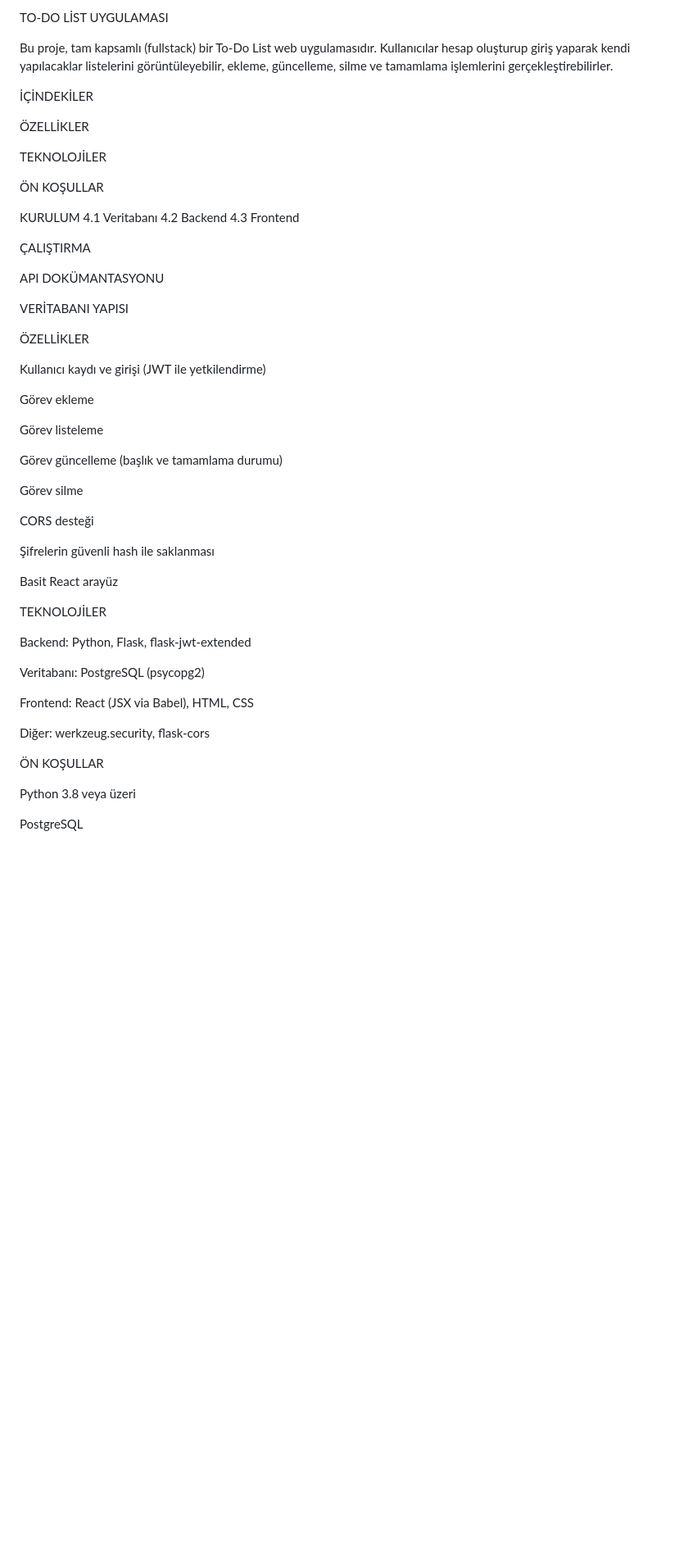
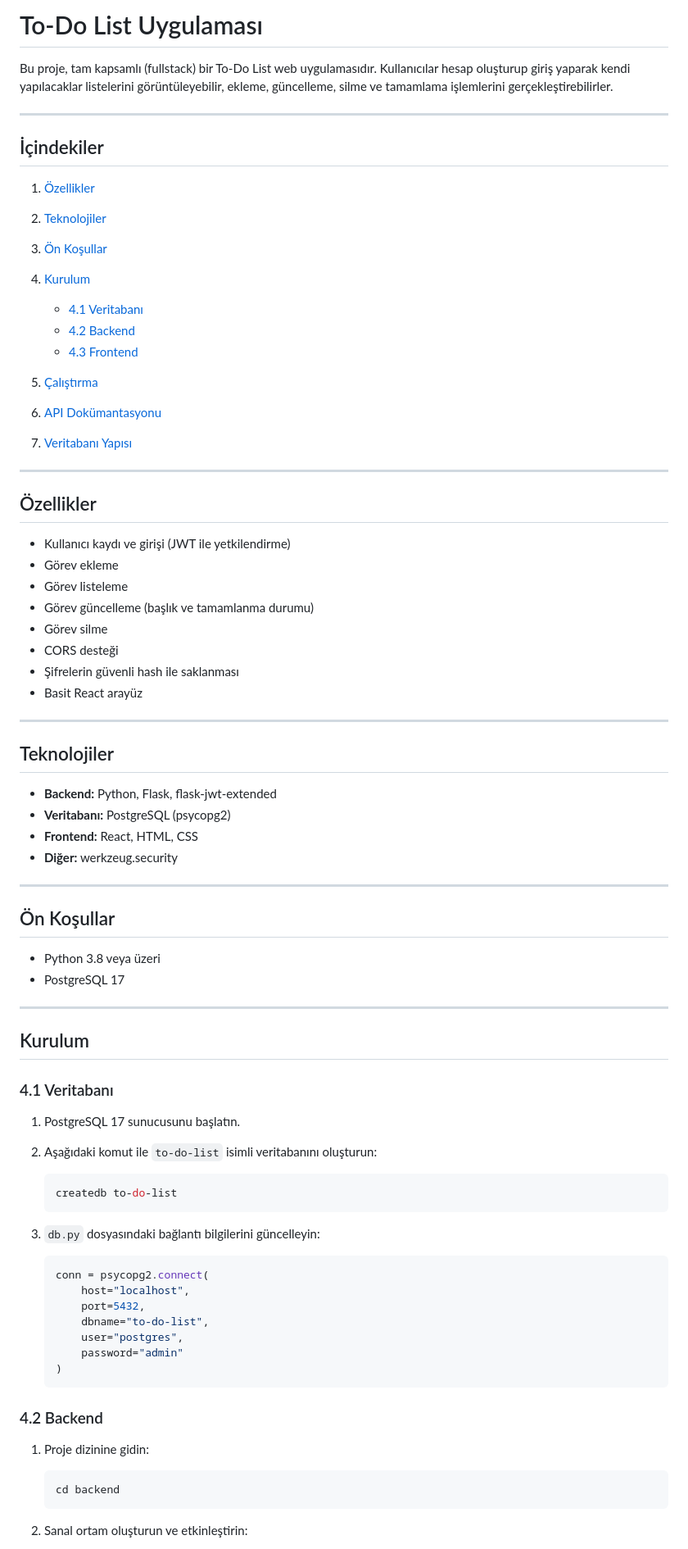
Before and after one commit to berfineminoglu/TO-DO-LIST-APP, a Markdown page: README.md, the part around one of its changes. Shown at 82% size. Drawn GitHub-style; blank space fills up the shorter version.

````diff
--- a/README.md
+++ b/README.md
@@ -1,57 +1,85 @@
-TO-DO LİST UYGULAMASI
+# To-Do List Uygulaması
 
 Bu proje, tam kapsamlı (fullstack) bir To-Do List web uygulamasıdır. Kullanıcılar hesap oluşturup giriş yaparak kendi yapılacaklar listelerini görüntüleyebilir, ekleme, güncelleme, silme ve tamamlama işlemlerini gerçekleştirebilirler.
 
-İÇİNDEKİLER
+---
 
-ÖZELLİKLER
+## İçindekiler
 
-TEKNOLOJİLER
+1. [Özellikler](#özellikler)
+2. [Teknolojiler](#teknolojiler)
+3. [Ön Koşullar](#ön-koşullar)
+4. [Kurulum](#kurulum)
 
-ÖN KOŞULLAR
+   * [4.1 Veritabanı](#41-veritabanı)
+   * [4.2 Backend](#42-backend)
+   * [4.3 Frontend](#43-frontend)
+5. [Çalıştırma](#çalıştırma)
+6. [API Dokümantasyonu](#api-dokümantasyonu)
+7. [Veritabanı Yapısı](#veritabanı-yapısı)
 
-KURULUM
-4.1 Veritabanı
-4.2 Backend
-4.3 Frontend
+---
 
-ÇALIŞTIRMA
+## Özellikler
 
-API DOKÜMANTASYONU
+* Kullanıcı kaydı ve girişi (JWT ile yetkilendirme)
+* Görev ekleme
+* Görev listeleme
+* Görev güncelleme (başlık ve tamamlanma durumu)
+* Görev silme
+* CORS desteği
+* Şifrelerin güvenli hash ile saklanması
+* Basit React arayüz
 
-VERİTABANI YAPISI
+---
 
-ÖZELLİKLER
+## Teknolojiler
 
-Kullanıcı kaydı ve girişi (JWT ile yetkilendirme)
+* **Backend:** Python, Flask, flask-jwt-extended
+* **Veritabanı:** PostgreSQL (psycopg2)
+* **Frontend:** React, HTML, CSS
+* **Diğer:** werkzeug.security
 
-Görev ekleme
+---
 
-Görev listeleme
+## Ön Koşullar
 
-Görev güncelleme (başlık ve tamamlama durumu)
+* Python 3.8 veya üzeri
+* PostgreSQL 17
 
-Görev silme
+---
 
-CORS desteği
+## Kurulum
 
-Şifrelerin güvenli hash ile saklanması
+### 4.1 Veritabanı
 
-Basit React arayüz
+1. PostgreSQL 17 sunucusunu başlatın.
 
-TEKNOLOJİLER
+2. Aşağıdaki komut ile `to-do-list` isimli veritabanını oluşturun:
 
-Backend: Python, Flask, flask-jwt-extended
+   ```bash
+   createdb to-do-list
+   ```
 
-Veritabanı: PostgreSQL (psycopg2)
+3. `db.py` dosyasındaki bağlantı bilgilerini güncelleyin:
 
-Frontend: React (JSX via Babel), HTML, CSS
+   ```python
+   conn = psycopg2.connect(
+       host="localhost",
+       port=5432,
+       dbname="to-do-list",
+       user="postgres",
+       password="admin"
+   )
+   ```
 
-Diğer: werkzeug.security, flask-cors
+### 4.2 Backend
 
-ÖN KOŞULLAR
+1. Proje dizinine gidin:
 
-Python 3.8 veya üzeri
+   ```bash
+   cd backend
+   ```
 
-PostgreSQL
+2. Sanal ortam oluşturun ve etkinleştirin:
 
````
Also changed, not shown: other parts of README.md (+59 -91 lines).
